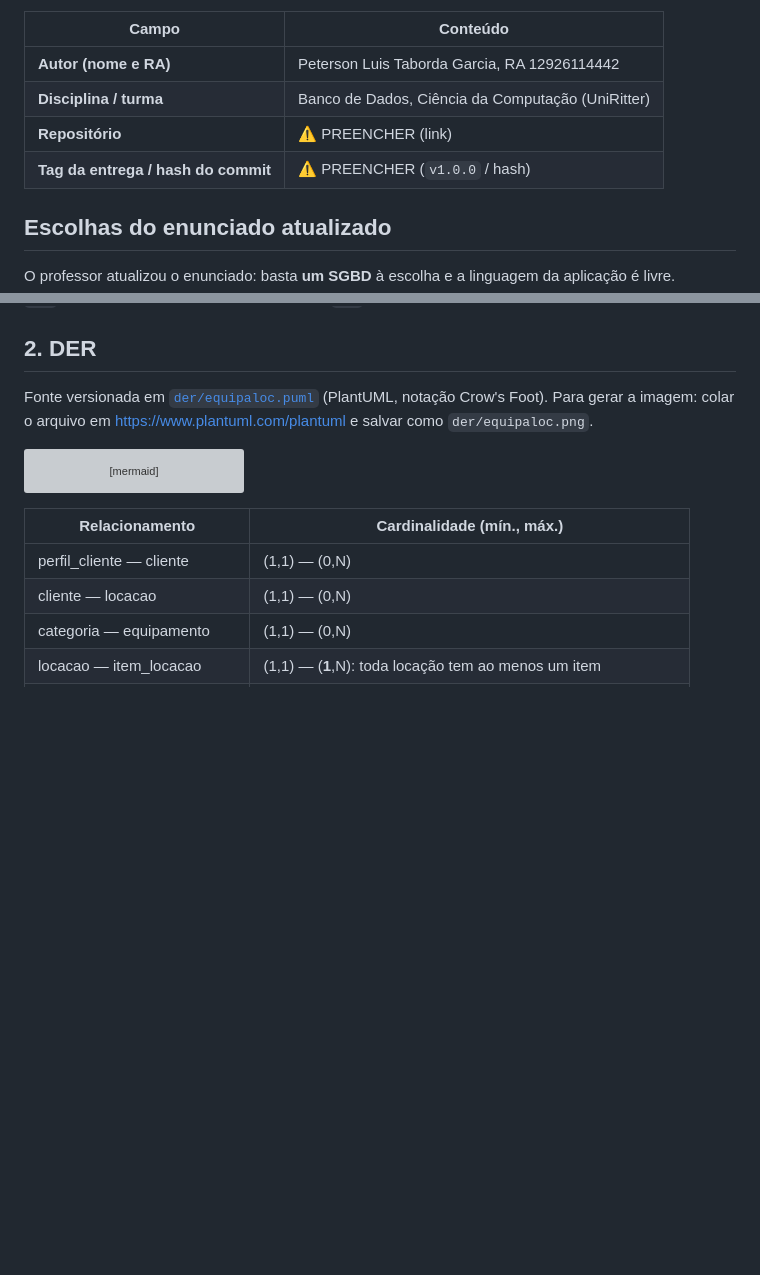
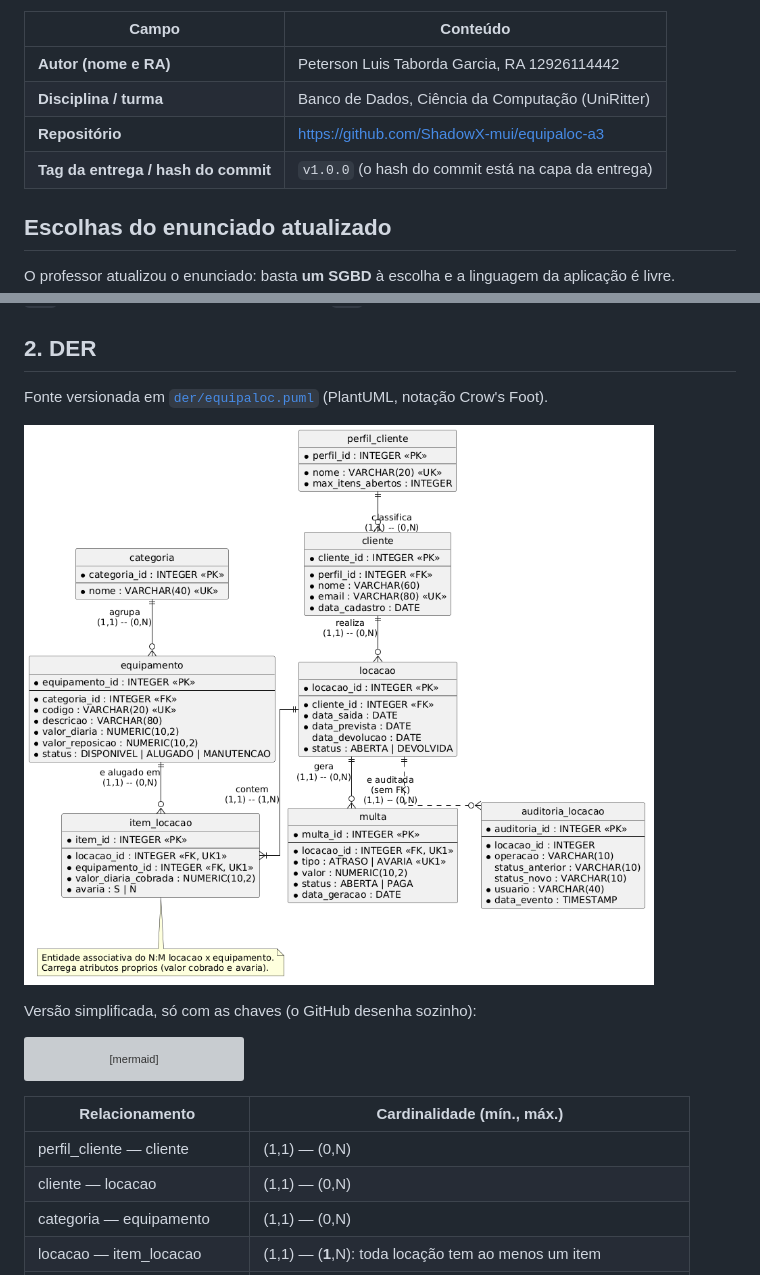
Before and after one commit to ShadowX-mui/equipaloc-a3, a Markdown page: README.md, 2 parts joined by grey strips. GitHub-like rendering; pictures changed too: docs/prints/07_der.png (added); blank space fills up the shorter version; grey boxes are pictures that could not be loaded.

Commit message:
docs: DER no README, prints do DER e da demonstracao e guia atualizado

````diff
--- a/README.md
+++ b/README.md
@@ -6,8 +6,8 @@
 |---|---|
 | **Autor (nome e RA)** | Peterson Luis Taborda Garcia, RA 12926114442 |
 | **Disciplina / turma** | Banco de Dados, Ciência da Computação (UniRitter) |
-| **Repositório** | ⚠️ PREENCHER (link) |
-| **Tag da entrega / hash do commit** | ⚠️ PREENCHER (`v1.0.0` / hash) |
+| **Repositório** | https://github.com/ShadowX-mui/equipaloc-a3 |
+| **Tag da entrega / hash do commit** | `v1.0.0` (o hash do commit está na capa da entrega) |
 
 ## Escolhas do enunciado atualizado
 
@@ -44,7 +44,11 @@ Erros de negócio têm código estável: `EQL-001` (prazo) · `002` (cliente ine
 
 ## 2. DER
 
-Fonte versionada em [`der/equipaloc.puml`](der/equipaloc.puml) (PlantUML, notação Crow's Foot). Para gerar a imagem: colar o arquivo em <https://www.plantuml.com/plantuml> e salvar como `der/equipaloc.png`.
+Fonte versionada em [`der/equipaloc.puml`](der/equipaloc.puml) (PlantUML, notação Crow's Foot).
+
+![DER do EquipaLoc](docs/prints/07_der.png)
+
+Versão simplificada, só com as chaves (o GitHub desenha sozinho):
 
 ```mermaid
 erDiagram
````
Also changed, not shown: tools/GUIA_EXECUCAO_E_DEFESA.md (+12 -3 lines), docs/prints/08_demo_regra_negocio.png (added).
